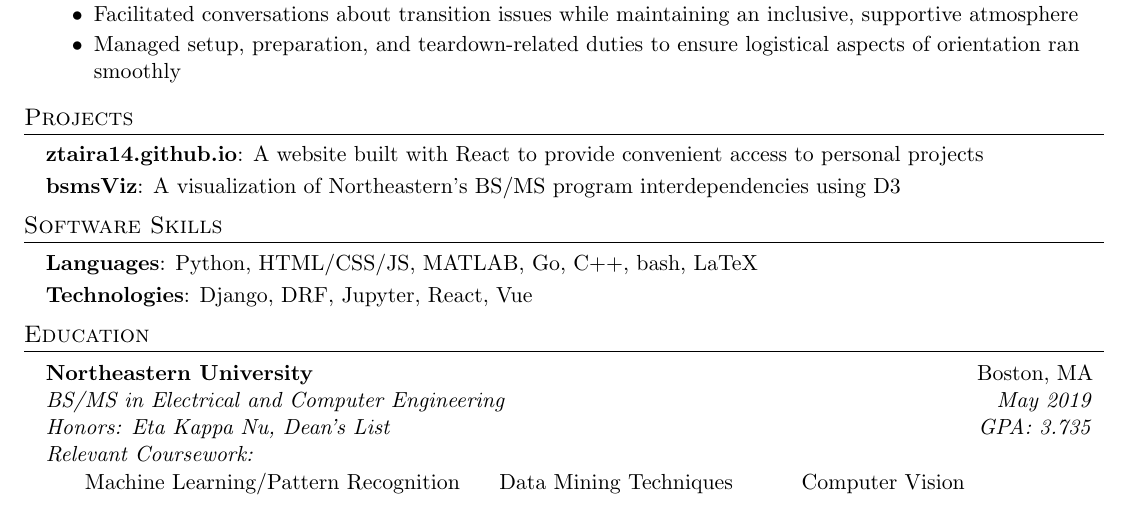
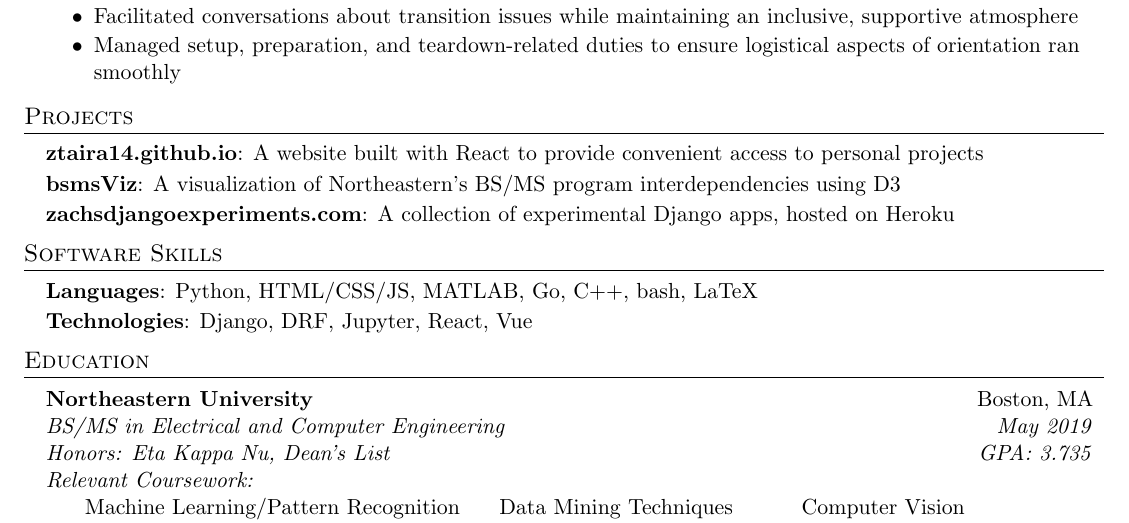
Before and after one commit to ztaira/zachs_resume, a LaTeX CV (ZacharyTairaResume.tex): part of the page, cut so that both start at the same text. Compiled offline with pdfLaTeX.

Commit message:
added zachsdjangoexperiments.com now that its live

```diff
--- a/ZacharyTairaResume.tex
+++ b/ZacharyTairaResume.tex
@@ -158,6 +158,8 @@
       {A website built with React to provide convenient access to personal projects}
     \resumeSubItem{bsmsViz}
       {A visualization of Northeastern's BS/MS program interdependencies using D3}
+    \resumeSubItem{zachsdjangoexperiments.com}
+      {A collection of experimental Django apps, hosted on Heroku}
   \resumeSubHeadingListEnd
 
 %--------PROGRAMMING SKILLS------------
```
Also changed, not shown: ZacharyTairaResume.pdf.
